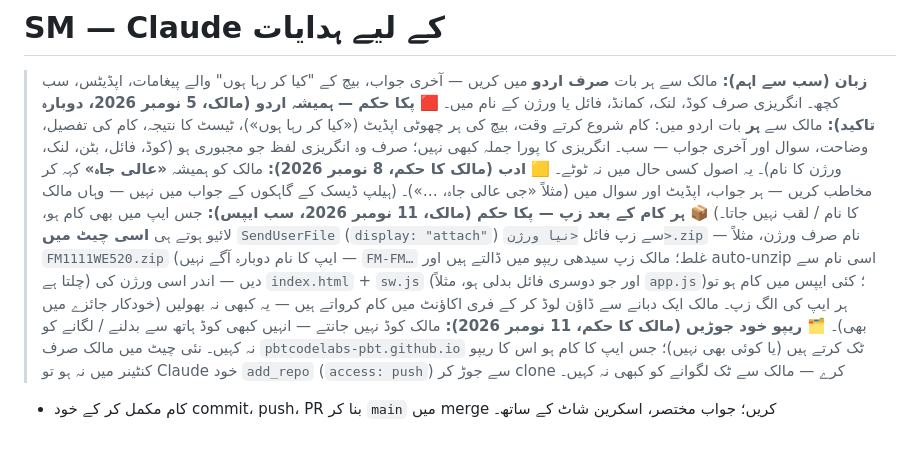
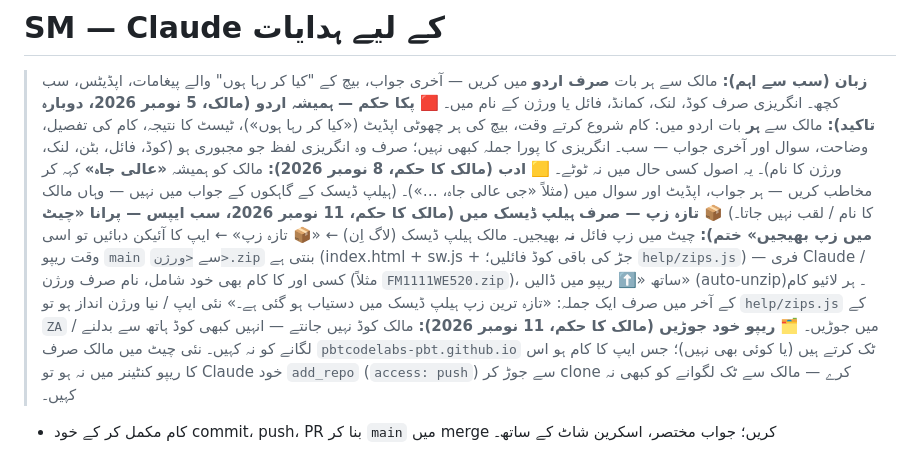
Before and after one commit to pbtcodelabs-pbt/SM, a Markdown page: CLAUDE.md, the part around the change. Drawn GitHub-style.

Commit message:
📦 زپ کا اصول: ہیلپ ڈیسک «تازہ زپ» (#153)
* SM1011TU263: previous / next supplier and customer buttons in profile and ledger (Help Desk #216)

Co-Authored-By: Claude Opus 5.5 <noreply@anthropic.com>
Claude-Session: https://claude.ai/code/session_01FcEJRpBRJsgYLytQpuYX61

* SM1111WE264: previous / next date bill buttons in customer bill and supplier purchase preview (Help Desk #190)

Co-Authored-By: Claude Opus 5.5 <noreply@anthropic.com>
Claude-Session: https://claude.ai/code/session_01FcEJRpBRJsgYLytQpuYX61

* CLAUDE.md: zip name = version only (owner's order)

Co-Authored-By: Claude Opus 5.5 <noreply@anthropic.com>
Claude-Session: https://claude.ai/code/session_01FcEJRpBRJsgYLytQpuYX61

* 📦 زپ کا اصول: چیٹ میں نہیں، ہیلپ ڈیسک «تازہ زپ» میں

Co-Authored-By: Claude Opus 5.5 <noreply@anthropic.com>
Claude-Session: https://claude.ai/code/session_01FcEJRpBRJsgYLytQpuYX61

---------

Co-authored-by: Claude <noreply@anthropic.com>

```diff
--- a/CLAUDE.md
+++ b/CLAUDE.md
@@ -3,7 +3,7 @@
 > **زبان (سب سے اہم):** مالک سے ہر بات **صرف اردو** میں کریں — آخری جواب، بیچ کے "کیا کر رہا ہوں" والے پیغامات، اپڈیٹس، سب کچھ۔ انگریزی صرف کوڈ، لنک، کمانڈ، فائل یا ورژن کے نام میں۔
 > **🟥 پکا حکم — ہمیشہ اردو (مالک، 5 نومبر 2026، دوبارہ تاکید):** مالک سے **ہر** بات اردو میں: کام شروع کرتے وقت، بیچ کی ہر چھوٹی اپڈیٹ («کیا کر رہا ہوں»)، ٹیسٹ کا نتیجہ، کام کی تفصیل، وضاحت، سوال اور آخری جواب — سب۔ انگریزی کا پورا جملہ کبھی نہیں؛ صرف وہ انگریزی لفظ جو مجبوری ہو (کوڈ، فائل، بٹن، لنک، ورژن کا نام)۔ یہ اصول کسی حال میں نہ ٹوٹے۔
 > **🟨 ادب (مالک کا حکم، 8 نومبر 2026):** مالک کو ہمیشہ **«عالی جاہ»** کہہ کر مخاطب کریں — ہر جواب، اپڈیٹ اور سوال میں (مثلاً «جی عالی جاہ، …»)۔ (ہیلپ ڈیسک کے گاہکوں کے جواب میں نہیں — وہاں مالک کا نام / لقب نہیں جاتا۔)
-> **📦 ہر کام کے بعد زپ — پکا حکم (مالک، 11 نومبر 2026، سب ایپس):** جس ایپ میں بھی کام ہو، لائیو ہوتے ہی **اسی چیٹ میں** `SendUserFile` (`display: "attach"`) سے زپ فائل `<نیا ورژن>.zip` — نام صرف ورژن، مثلاً `FM1111WE520.zip` (ایپ کا نام دوبارہ آگے نہیں — `FM-FM…` غلط؛ مالک زپ سیدھی ریپو میں ڈالتے ہیں اور auto-unzip اسی نام سے چلتا ہے) دیں — اندر اسی ورژن کی `index.html` + `sw.js` (اور جو دوسری فائل بدلی ہو، مثلاً `app.js`)؛ کئی ایپس میں کام ہو تو ہر ایپ کی الگ زپ۔ مالک ایک دبانے سے ڈاؤن لوڈ کر کے فری اکاؤنٹ میں کام کرواتے ہیں — یہ کبھی نہ بھولیں (خودکار جائزے میں بھی)۔
+> **📦 تازہ زپ — صرف ہیلپ ڈیسک میں (مالک کا حکم، 11 نومبر 2026، سب ایپس — پرانا «چیٹ میں زپ بھیجیں» ختم):** چیٹ میں زپ فائل **نہ** بھیجیں۔ مالک ہیلپ ڈیسک (لاگ اِن) ← «📦 تازہ زپ» ← ایپ کا آئیکن دبائیں تو اسی وقت ریپو `main` سے `<ورژن>.zip` بنتی ہے (index.html + sw.js + جڑ کی باقی کوڈ فائلیں؛ `help/zips.js`) — فری Claude / کسی اور کا کام بھی خود شامل، نام صرف ورژن (مثلاً `FM1111WE520.zip`)، ساتھ «⬆️ ریپو میں ڈالیں» (auto-unzip)۔ ہر لائیو کام کے آخر میں صرف ایک جملہ: «تازہ ترین زپ ہیلپ ڈیسک میں دستیاب ہو گئی ہے۔» نئی ایپ / نیا ورژن انداز ہو تو `help/zips.js` کے `ZA` میں جوڑیں۔
 > **🗂️ ریپو خود جوڑیں (مالک کا حکم، 11 نومبر 2026):** مالک کوڈ نہیں جانتے — انہیں کبھی کوڈ ہاتھ سے بدلنے / لگانے کو نہ کہیں۔ نئی چیٹ میں مالک صرف `pbtcodelabs-pbt.github.io` ٹک کرتے ہیں (یا کوئی بھی نہیں)؛ جس ایپ کا کام ہو اس کا ریپو کنٹینر میں نہ ہو تو Claude خود `add_repo` (`access: push`) سے جوڑ کر clone کرے — مالک سے ٹک لگوانے کو کبھی نہ کہیں۔
 
 - کام مکمل کر کے خود commit، push، PR بنا کر `main` میں merge کریں؛ جواب مختصر، اسکرین شاٹ کے ساتھ۔
```
